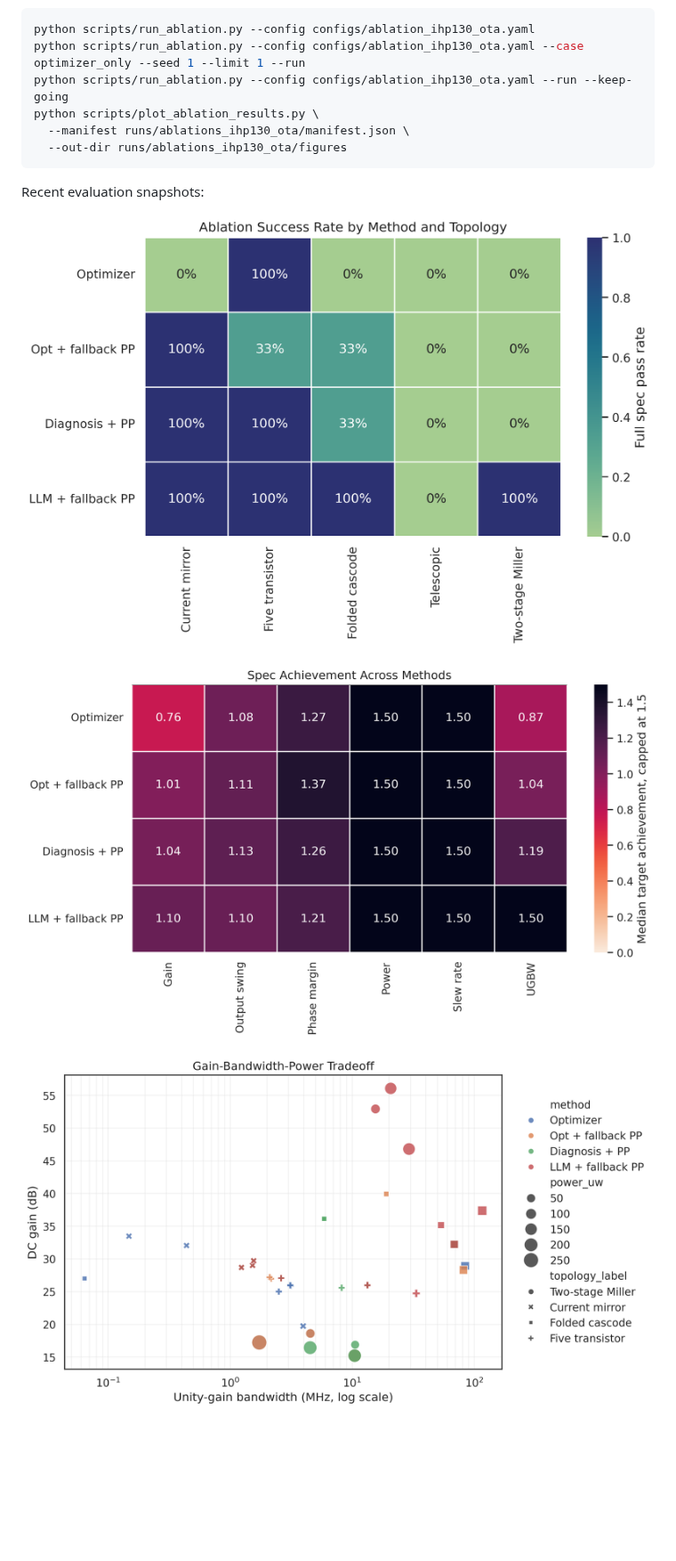
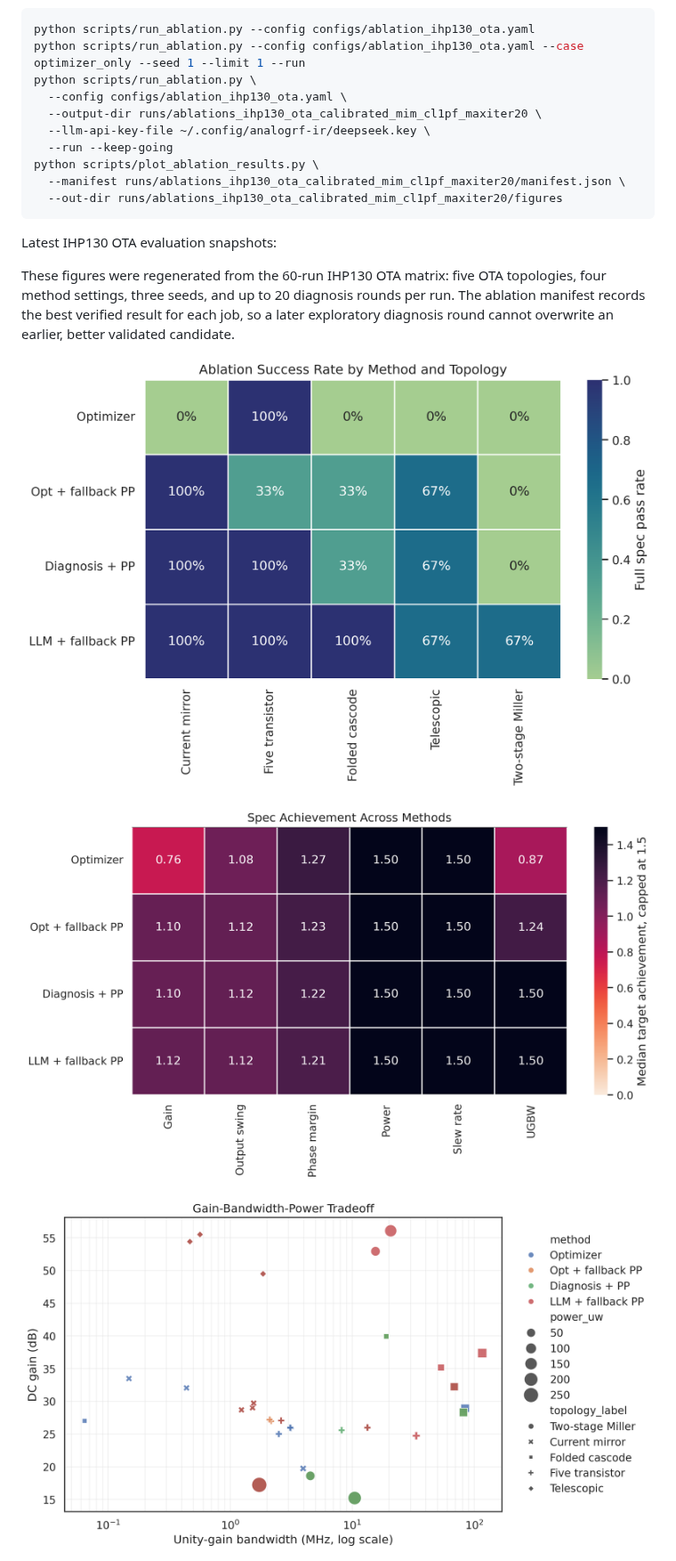
Before and after one commit to Yixin-Gong/AnalogRF-IR, a Markdown page: docs/README.md, the part around one of its changes. Shown at 89% size. Drawn GitHub-style; pictures changed too: docs/assets/ablation_gain_bandwidth_power.png, docs/assets/ablation_spec_achievement_heatmap.png, docs/assets/ablation_success_rate.png; blank space fills up the shorter version.

Commit message:
Fix telescopic cascode OP repair and refresh ablation plots

````diff
--- a/docs/README.md
+++ b/docs/README.md
@@ -172,13 +172,23 @@ are not low-resistance, pad, cable, or 50 ohm load targets.
 ```bash
 python scripts/run_ablation.py --config configs/ablation_ihp130_ota.yaml
 python scripts/run_ablation.py --config configs/ablation_ihp130_ota.yaml --case optimizer_only --seed 1 --limit 1 --run
-python scripts/run_ablation.py --config configs/ablation_ihp130_ota.yaml --run --keep-going
+python scripts/run_ablation.py \
+  --config configs/ablation_ihp130_ota.yaml \
+  --output-dir runs/ablations_ihp130_ota_calibrated_mim_cl1pf_maxiter20 \
+  --llm-api-key-file ~/.config/analogrf-ir/deepseek.key \
+  --run --keep-going
 python scripts/plot_ablation_results.py \
-  --manifest runs/ablations_ihp130_ota/manifest.json \
-  --out-dir runs/ablations_ihp130_ota/figures
+  --manifest runs/ablations_ihp130_ota_calibrated_mim_cl1pf_maxiter20/manifest.json \
+  --out-dir runs/ablations_ihp130_ota_calibrated_mim_cl1pf_maxiter20/figures
 ```
 
-Recent evaluation snapshots:
+Latest IHP130 OTA evaluation snapshots:
+
+These figures were regenerated from the 60-run IHP130 OTA matrix: five OTA
+topologies, four method settings, three seeds, and up to 20 diagnosis rounds
+per run. The ablation manifest records the best verified result for each job,
+so a later exploratory diagnosis round cannot overwrite an earlier, better
+validated candidate.
 
 ![Ablation success rate by method and OTA topology](assets/ablation_success_rate.png)
 
````
Also changed, not shown: other parts of docs/README.md (+5 -4 lines), README.md (+18 -7 lines), docs/ablation_experiments.md (+3 -2 lines), docs/assets/ablation_method_traceability.png, docs/assets/progressive_pareto_current_mirror.png, 6 other files.
